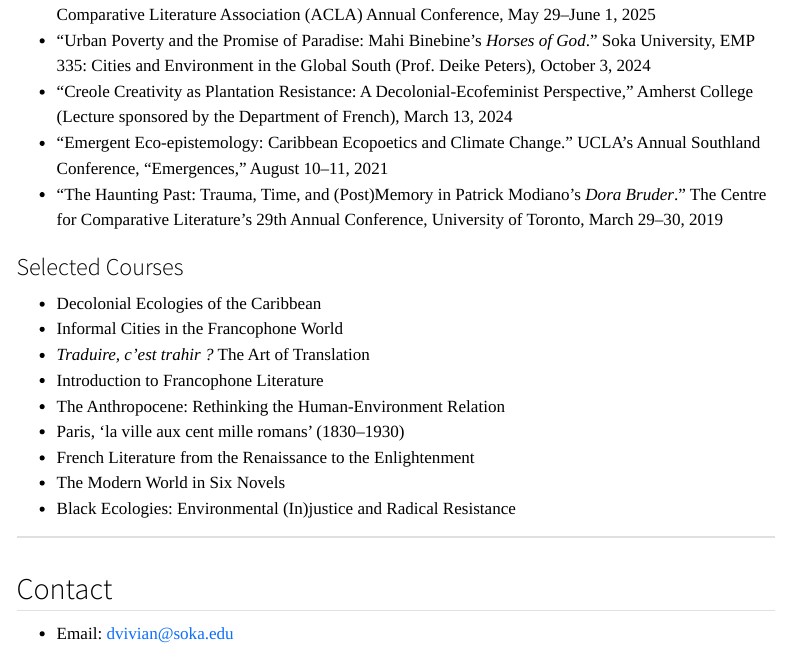
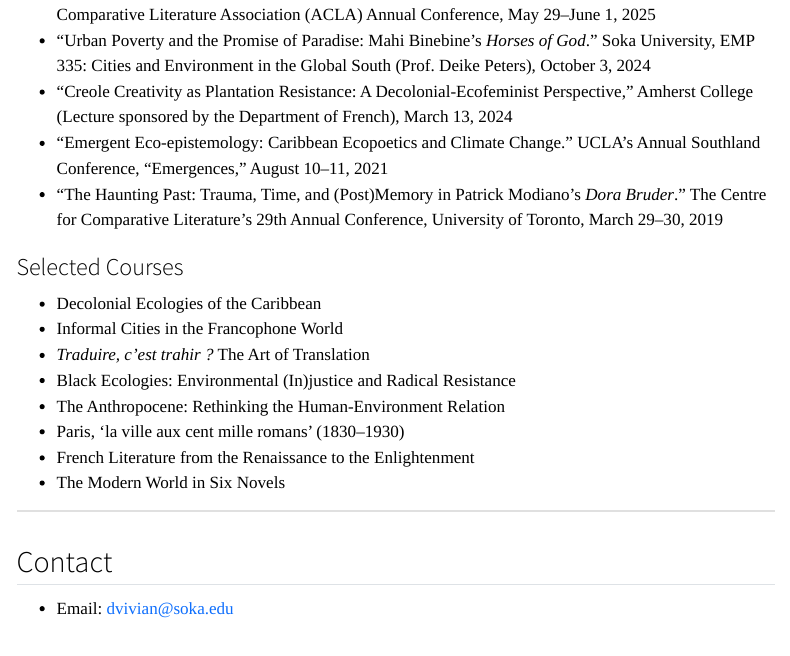
Before and after one commit to david-vivian/david-vivian.github.io, a Quarto document (index.qmd): the page in a window 1100 px wide, from 2830 px down. Rendered offline with R 4.5, knitr and Pandoc in place of Quarto, with nearby package versions; menus at the side of the page are left out.

Commit message:
Update index.qmd

```diff
--- a/index.qmd
+++ b/index.qmd
@@ -103,12 +103,12 @@ I am committed to student-centered teaching in my language and culture courses,
 - Decolonial Ecologies of the Caribbean
 - Informal Cities in the Francophone World
 - _Traduire, c’est trahir ?_ The Art of Translation
-- Introduction to Francophone Literature
+- Black Ecologies: Environmental (In)justice and Radical Resistance
 - The Anthropocene: Rethinking the Human-Environment Relation
 - Paris, ‘la ville aux cent mille romans’ (1830–1930)
 - French Literature from the Renaissance to the Enlightenment
 - The Modern World in Six Novels
-- Black Ecologies: Environmental (In)justice and Radical Resistance
+
 
 
 ## Contact {.section-title}
```
